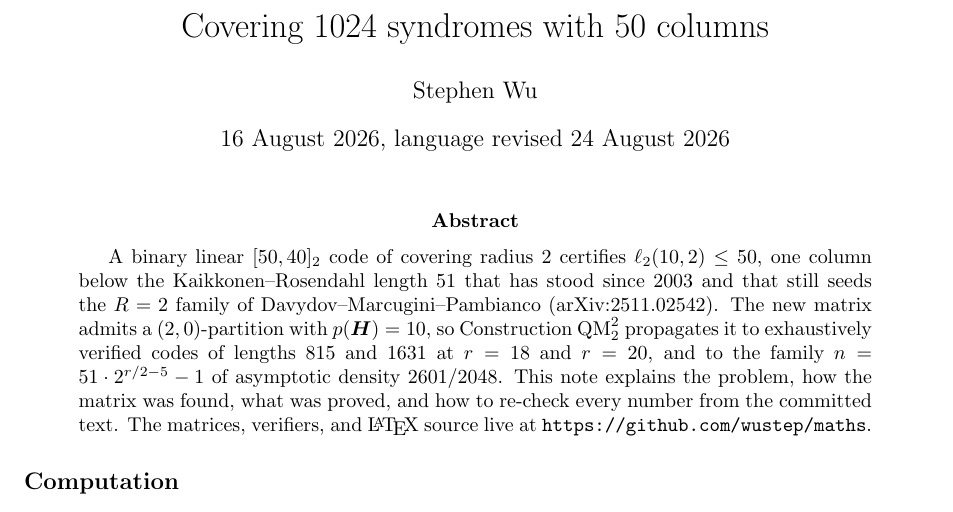
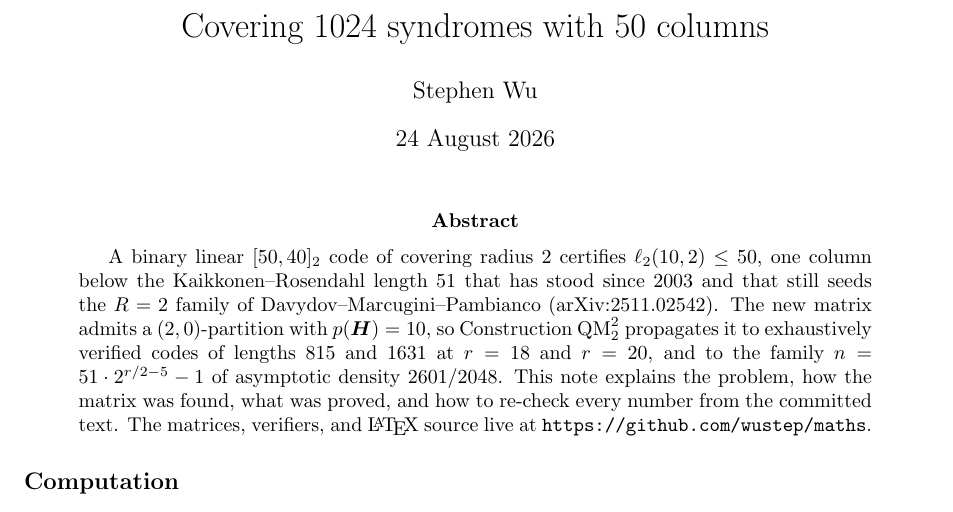
Before and after one commit to wustep/maths, a LaTeX paper (problems/covering/share/2026-08-24/explainer.tex): part of page 1 of 7, cut so that both start at the same text. Compiled offline with pdfLaTeX.

Commit message:
Date the covering explainer 24 August 2026
Title page prints only that date. The 16 August first-send date stays
in the unprinted file comment.

Co-Authored-By: Cursor cloud agent <cursoragent@cursor.com>

Co-authored-by: Stephen Wu <wustep@users.noreply.github.com>

```diff
--- a/problems/covering/share/2026-08-24/explainer.tex
+++ b/problems/covering/share/2026-08-24/explainer.tex
@@ -17,7 +17,7 @@
 
 \title{Covering 1024 syndromes with 50 columns}
 \author{Stephen Wu}
-\date{16 August 2026, language revised 24 August 2026}
+\date{24 August 2026}
 
 \begin{document}
 \maketitle
```
Also changed, not shown: problems/covering/share/2026-08-24/explainer.pdf.
